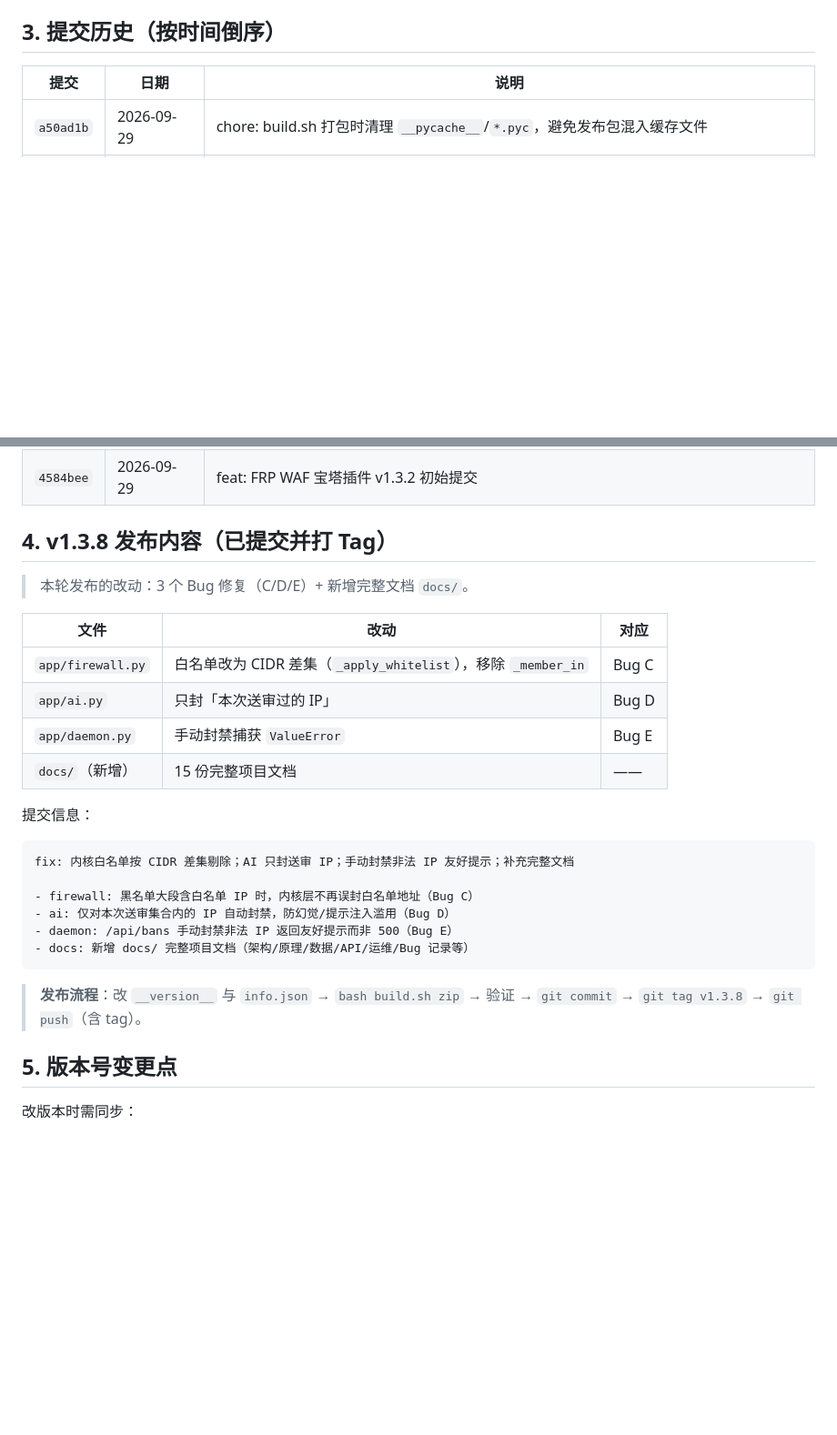
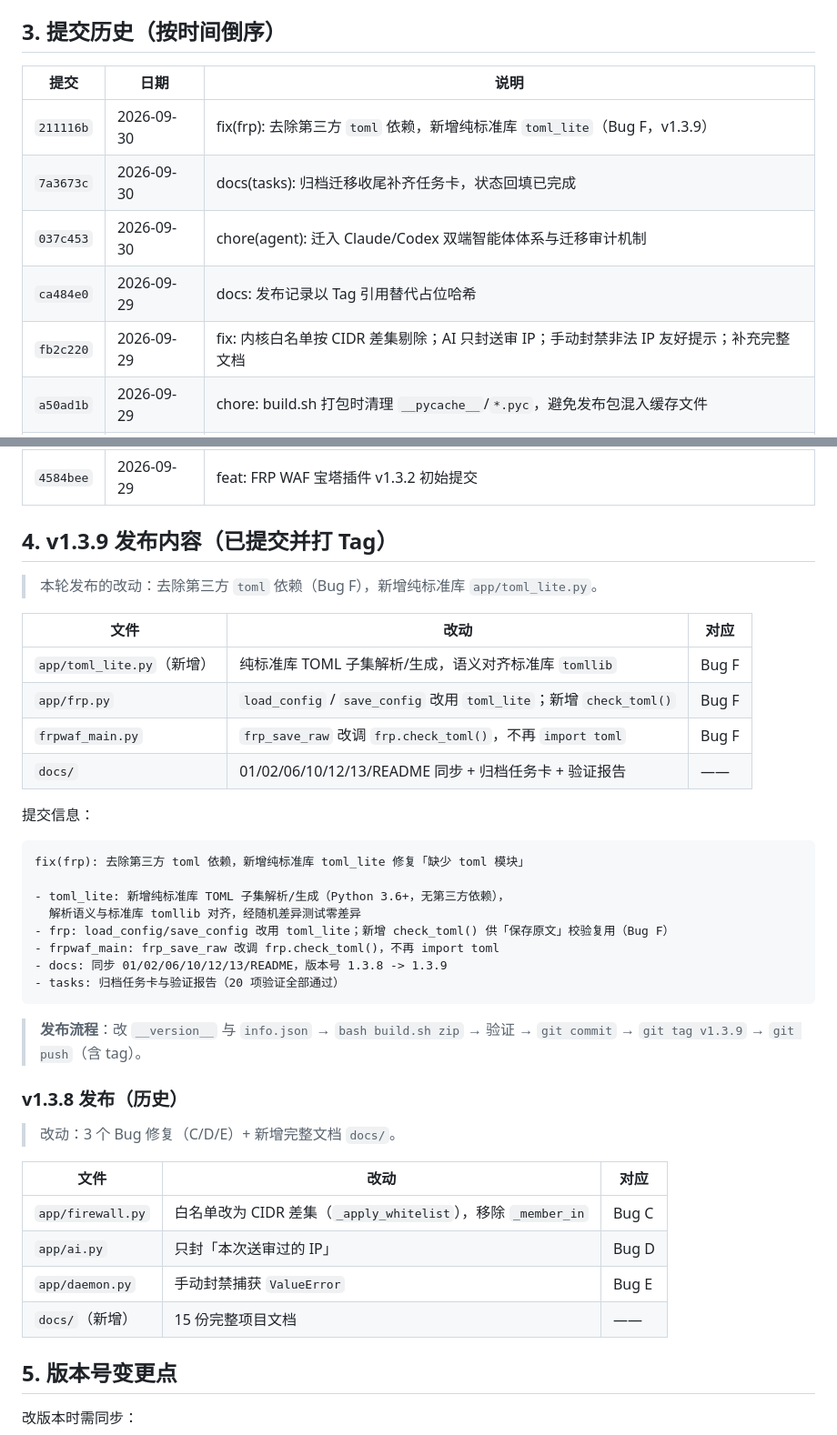
Before and after one commit to eternaling/frpwaf, a Markdown page: docs/13-变更历史与版本.md, 2 parts joined by grey strips. Shown at 91% size. Drawn GitHub-style; blank space fills up the shorter version.

Commit message:
docs: 补全 v1.3.9 发布记录（提交历史表 + §4 发布内容）
Co-Authored-By: Claude Code <noreply@anthropic.com>

````diff
--- a/docs/13-变更历史与版本.md
+++ b/docs/13-变更历史与版本.md
@@ -26,6 +26,11 @@
 
 | 提交 | 日期 | 说明 |
 |---|---|---|
+| `211116b` | 2026-09-30 | fix(frp): 去除第三方 `toml` 依赖，新增纯标准库 `toml_lite`（Bug F，v1.3.9） |
+| `7a3673c` | 2026-09-30 | docs(tasks): 归档迁移收尾补齐任务卡，状态回填已完成 |
+| `037c453` | 2026-09-30 | chore(agent): 迁入 Claude/Codex 双端智能体体系与迁移审计机制 |
+| `ca484e0` | 2026-09-29 | docs: 发布记录以 Tag 引用替代占位哈希 |
+| `fb2c220` | 2026-09-29 | fix: 内核白名单按 CIDR 差集剔除；AI 只封送审 IP；手动封禁非法 IP 友好提示；补充完整文档 |
 | `a50ad1b` | 2026-09-29 | chore: build.sh 打包时清理 `__pycache__`/`*.pyc`，避免发布包混入缓存文件 |
 | `cedf595` | 2026-09-29 | fix: 名单黑白可同 CIDR 共存（含旧库迁移）；内核封禁跟随名单开关 |
 | `b401eba` | 2026-09-29 | fix: 修复新机上传安装后报 `FileNotFoundError: /opt/frpwaf/app/__init__.py` |
@@ -35,9 +40,36 @@
 | `64c8728` | 2026-09-29 | feat: 网页端支持修改管理员用户名（与宝塔插件端对齐） |
 | `4584bee` | 2026-09-29 | feat: FRP WAF 宝塔插件 v1.3.2 初始提交 |
 
-## 4. v1.3.8 发布内容（已提交并打 Tag）
+## 4. v1.3.9 发布内容（已提交并打 Tag）
 
-> 本轮发布的改动：3 个 Bug 修复（C/D/E）+ 新增完整文档 `docs/`。
+> 本轮发布的改动：去除第三方 `toml` 依赖（Bug F），新增纯标准库 `app/toml_lite.py`。
+
+| 文件 | 改动 | 对应 |
+|---|---|---|
+| `app/toml_lite.py`（新增） | 纯标准库 TOML 子集解析/生成，语义对齐标准库 `tomllib` | Bug F |
+| `app/frp.py` | `load_config` / `save_config` 改用 `toml_lite`；新增 `check_toml()` | Bug F |
+| `frpwaf_main.py` | `frp_save_raw` 改调 `frp.check_toml()`，不再 `import toml` | Bug F |
+| `docs/` | 01/02/06/10/12/13/README 同步 + 归档任务卡 + 验证报告 | —— |
+
+提交信息：
+
+```
+fix(frp): 去除第三方 toml 依赖，新增纯标准库 toml_lite 修复「缺少 toml 模块」
+
+- toml_lite: 新增纯标准库 TOML 子集解析/生成（Python 3.6+，无第三方依赖），
+  解析语义与标准库 tomllib 对齐，经随机差异测试零差异
+- frp: load_config/save_config 改用 toml_lite；新增 check_toml() 供「保存原文」校验复用（Bug F）
+- frpwaf_main: frp_save_raw 改调 frp.check_toml()，不再 import toml
+- docs: 同步 01/02/06/10/12/13/README，版本号 1.3.8 -> 1.3.9
+- tasks: 归档任务卡与验证报告（20 项验证全部通过）
+```
+
+> **发布流程**：改 `__version__` 与 `info.json` → `bash build.sh zip` → 验证 →
+> `git commit` → `git tag v1.3.9` → `git push`（含 tag）。
+
+### v1.3.8 发布（历史）
+
+> 改动：3 个 Bug 修复（C/D/E）+ 新增完整文档 `docs/`。
 
 | 文件 | 改动 | 对应 |
 |---|---|---|
@@ -45,20 +77,6 @@
 | `app/ai.py` | 只封「本次送审过的 IP」 | Bug D |
 | `app/daemon.py` | 手动封禁捕获 `ValueError` | Bug E |
 | `docs/`（新增） | 15 份完整项目文档 | —— |
-
-提交信息：
-
-```
-fix: 内核白名单按 CIDR 差集剔除；AI 只封送审 IP；手动封禁非法 IP 友好提示；补充完整文档
-
-- firewall: 黑名单大段含白名单 IP 时，内核层不再误封白名单地址（Bug C）
-- ai: 仅对本次送审集合内的 IP 自动封禁，防幻觉/提示注入滥用（Bug D）
-- daemon: /api/bans 手动封禁非法 IP 返回友好提示而非 500（Bug E）
-- docs: 新增 docs/ 完整项目文档（架构/原理/数据/API/运维/Bug 记录等）
-```
-
-> **发布流程**：改 `__version__` 与 `info.json` → `bash build.sh zip` → 验证 →
-> `git commit` → `git tag v1.3.8` → `git push`（含 tag）。
 
 ## 5. 版本号变更点
 
````
